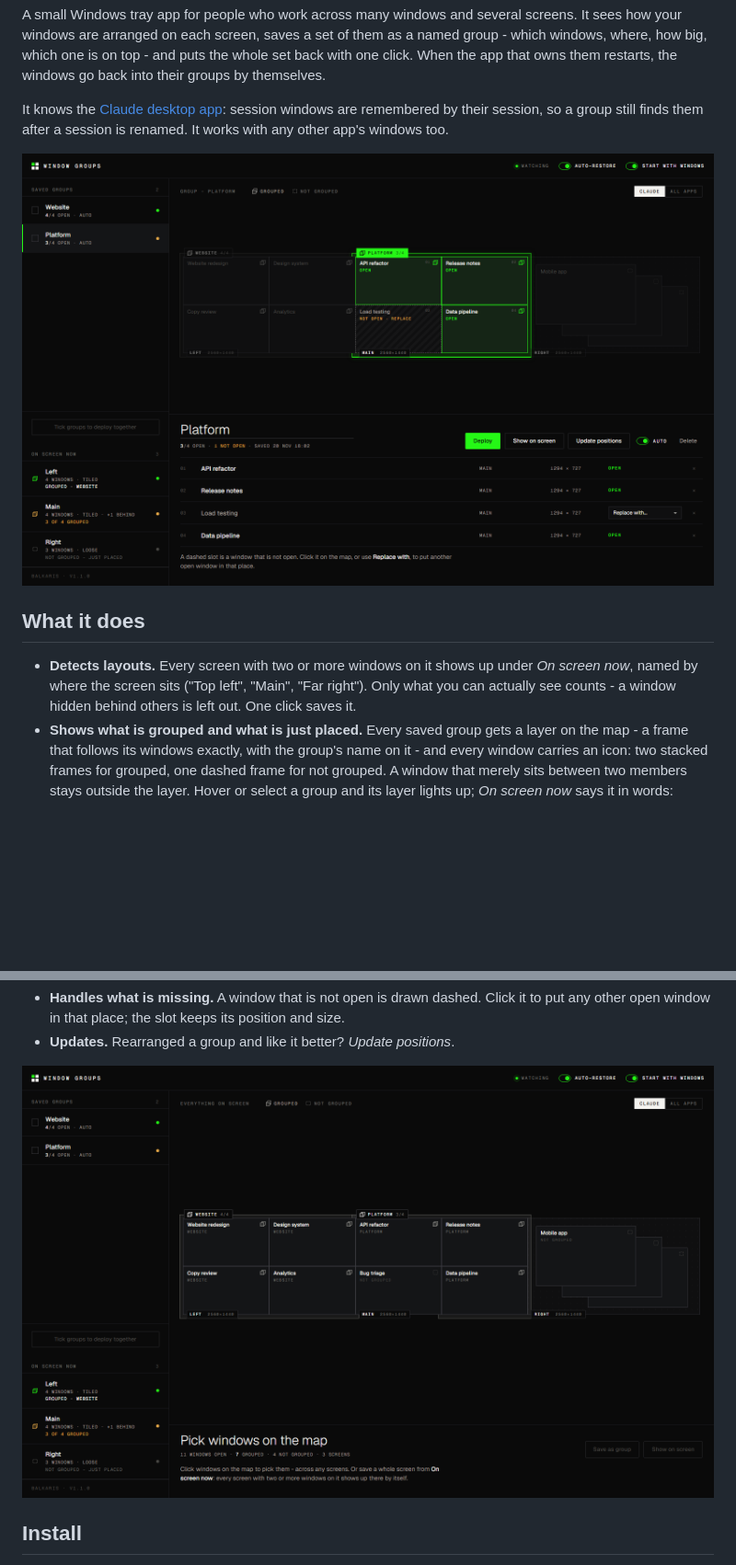
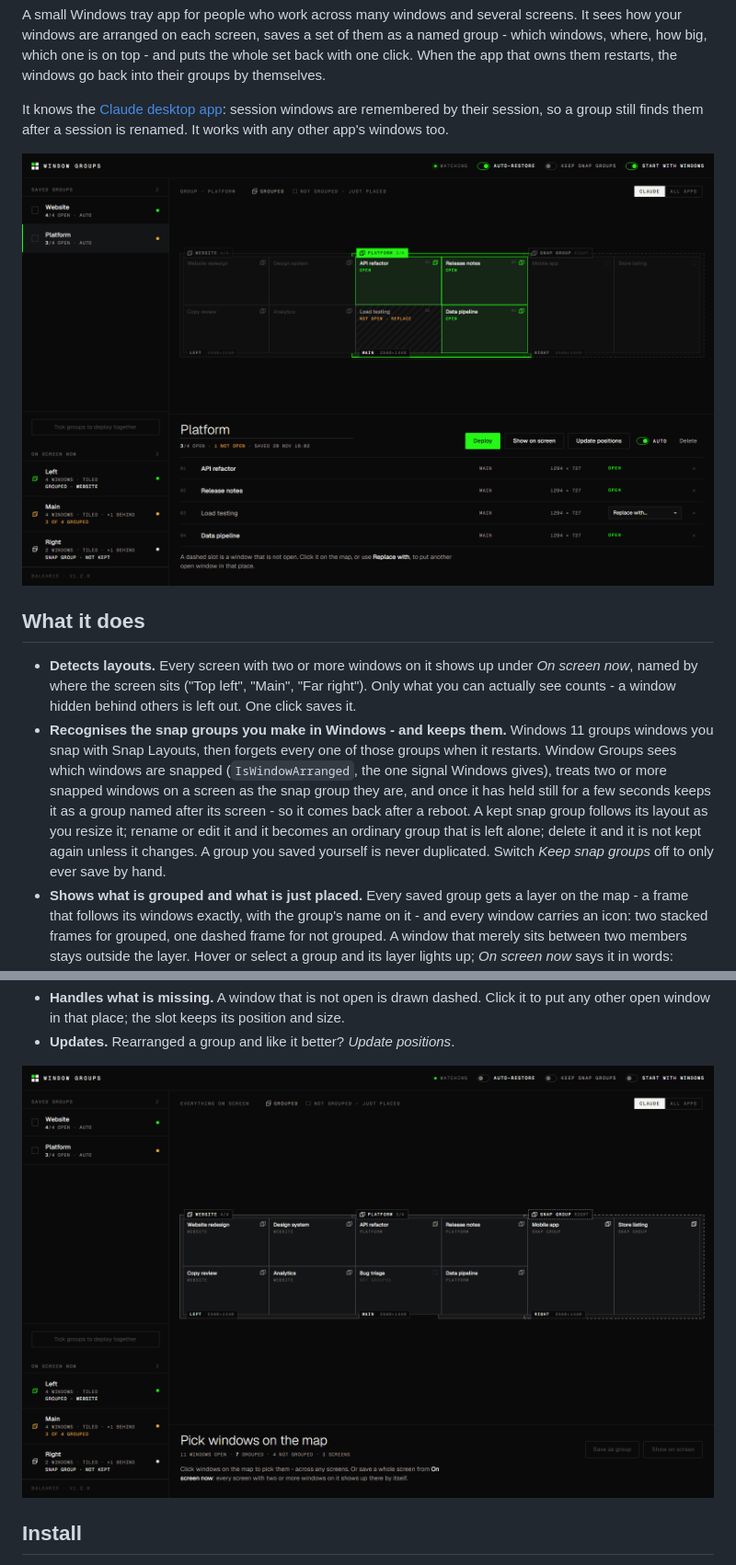
Before and after one commit to Balkaris-ch/brinback, a Markdown page: README.md, 2 parts joined by grey strips. Shown at 92% size. GitHub-like rendering; pictures changed too: docs/detected.png, docs/group.png; blank space fills up the shorter version.

```diff
--- a/README.md
+++ b/README.md
@@ -18,6 +18,15 @@ other app's windows too.
 - **Detects layouts.** Every screen with two or more windows on it shows up under *On screen
   now*, named by where the screen sits ("Top left", "Main", "Far right"). Only what you can
   actually see counts - a window hidden behind others is left out. One click saves it.
+- **Recognises the snap groups you make in Windows - and keeps them.** Windows 11 groups
+  windows you snap with Snap Layouts, then forgets every one of those groups when it restarts.
+  Window Groups sees which windows are snapped (`IsWindowArranged`, the one signal Windows
+  gives), treats two or more snapped windows on a screen as the snap group they are, and once it
+  has held still for a few seconds keeps it as a group named after its screen - so it comes back
+  after a reboot. A kept snap group follows its layout as you resize it; rename or edit it and it
+  becomes an ordinary group that is left alone; delete it and it is not kept again unless it
+  changes. A group you saved yourself is never duplicated. Switch *Keep snap groups* off to only
+  ever save by hand.
 - **Shows what is grouped and what is just placed.** Every saved group gets a layer on the map -
   a frame that follows its windows exactly, with the group's name on it - and every window
   carries an icon: two stacked frames for grouped, one dashed frame for not grouped. A window
```
Also changed, not shown: 3 other files.
